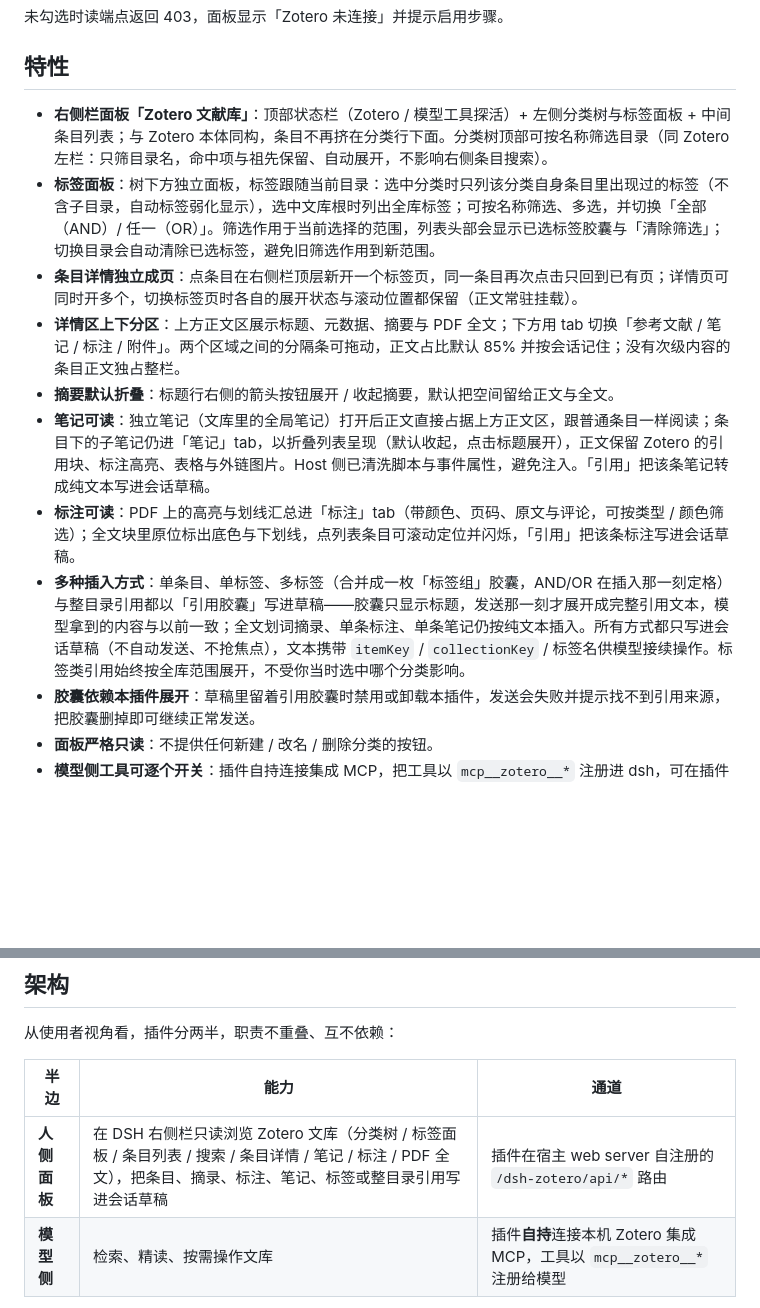
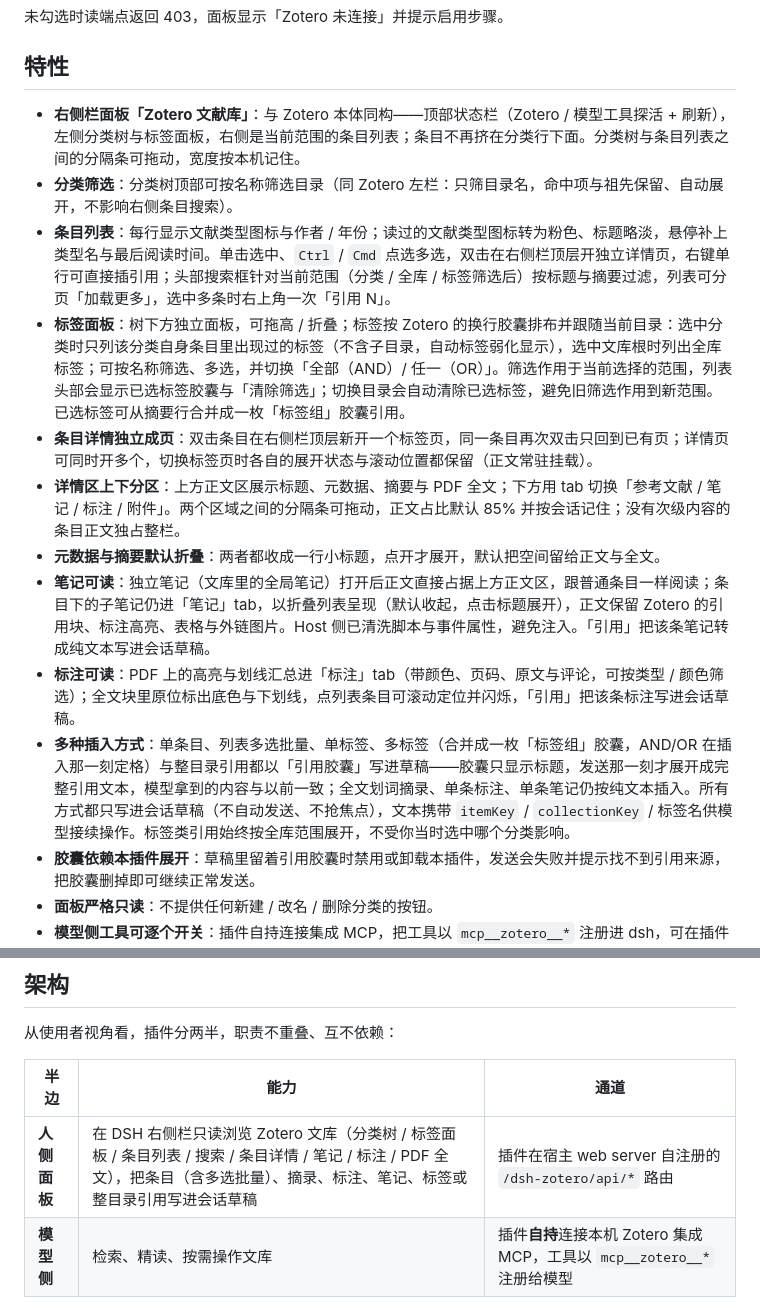
Before and after one commit to peijiping/dsh-plugin-zotero, a Markdown page: README.md, 2 parts joined by grey strips. GitHub-like rendering; blank space fills up the shorter version.

```diff
--- a/README.md
+++ b/README.md
@@ -75,14 +75,16 @@ curl http://127.0.0.1:23119/api/   # 期望输出：Zotero is running
 
 ## 特性
 
-- **右侧栏面板「Zotero 文献库」**：顶部状态栏（Zotero / 模型工具探活）+ 左侧分类树与标签面板 + 中间条目列表；与 Zotero 本体同构，条目不再挤在分类行下面。分类树顶部可按名称筛选目录（同 Zotero 左栏：只筛目录名，命中项与祖先保留、自动展开，不影响右侧条目搜索）。
-- **标签面板**：树下方独立面板，标签跟随当前目录：选中分类时只列该分类自身条目里出现过的标签（不含子目录，自动标签弱化显示），选中文库根时列出全库标签；可按名称筛选、多选，并切换「全部（AND）/ 任一（OR）」。筛选作用于当前选择的范围，列表头部会显示已选标签胶囊与「清除筛选」；切换目录会自动清除已选标签，避免旧筛选作用到新范围。
-- **条目详情独立成页**：点条目在右侧栏顶层新开一个标签页，同一条目再次点击只回到已有页；详情页可同时开多个，切换标签页时各自的展开状态与滚动位置都保留（正文常驻挂载）。
+- **右侧栏面板「Zotero 文献库」**：与 Zotero 本体同构——顶部状态栏（Zotero / 模型工具探活 + 刷新），左侧分类树与标签面板，右侧是当前范围的条目列表；条目不再挤在分类行下面。分类树与条目列表之间的分隔条可拖动，宽度按本机记住。
+- **分类筛选**：分类树顶部可按名称筛选目录（同 Zotero 左栏：只筛目录名，命中项与祖先保留、自动展开，不影响右侧条目搜索）。
+- **条目列表**：每行显示文献类型图标与作者 / 年份；读过的文献类型图标转为粉色、标题略淡，悬停补上类型名与最后阅读时间。单击选中、`Ctrl` / `Cmd` 点选多选，双击在右侧栏顶层开独立详情页，右键单行可直接插引用；头部搜索框针对当前范围（分类 / 全库 / 标签筛选后）按标题与摘要过滤，列表可分页「加载更多」，选中多条时右上角一次「引用 N」。
+- **标签面板**：树下方独立面板，可拖高 / 折叠；标签按 Zotero 的换行胶囊排布并跟随当前目录：选中分类时只列该分类自身条目里出现过的标签（不含子目录，自动标签弱化显示），选中文库根时列出全库标签；可按名称筛选、多选，并切换「全部（AND）/ 任一（OR）」。筛选作用于当前选择的范围，列表头部会显示已选标签胶囊与「清除筛选」；切换目录会自动清除已选标签，避免旧筛选作用到新范围。已选标签可从摘要行合并成一枚「标签组」胶囊引用。
+- **条目详情独立成页**：双击条目在右侧栏顶层新开一个标签页，同一条目再次双击只回到已有页；详情页可同时开多个，切换标签页时各自的展开状态与滚动位置都保留（正文常驻挂载）。
 - **详情区上下分区**：上方正文区展示标题、元数据、摘要与 PDF 全文；下方用 tab 切换「参考文献 / 笔记 / 标注 / 附件」。两个区域之间的分隔条可拖动，正文占比默认 85% 并按会话记住；没有次级内容的条目正文独占整栏。
-- **摘要默认折叠**：标题行右侧的箭头按钮展开 / 收起摘要，默认把空间留给正文与全文。
+- **元数据与摘要默认折叠**：两者都收成一行小标题，点开才展开，默认把空间留给正文与全文。
 - **笔记可读**：独立笔记（文库里的全局笔记）打开后正文直接占据上方正文区，跟普通条目一样阅读；条目下的子笔记仍进「笔记」tab，以折叠列表呈现（默认收起，点击标题展开），正文保留 Zotero 的引用块、标注高亮、表格与外链图片。Host 侧已清洗脚本与事件属性，避免注入。「引用」把该条笔记转成纯文本写进会话草稿。
 - **标注可读**：PDF 上的高亮与划线汇总进「标注」tab（带颜色、页码、原文与评论，可按类型 / 颜色筛选）；全文块里原位标出底色与下划线，点列表条目可滚动定位并闪烁，「引用」把该条标注写进会话草稿。
-- **多种插入方式**：单条目、单标签、多标签（合并成一枚「标签组」胶囊，AND/OR 在插入那一刻定格）与整目录引用都以「引用胶囊」写进草稿——胶囊只显示标题，发送那一刻才展开成完整引用文本，模型拿到的内容与以前一致；全文划词摘录、单条标注、单条笔记仍按纯文本插入。所有方式都只写进会话草稿（不自动发送、不抢焦点），文本携带 `itemKey` / `collectionKey` / 标签名供模型接续操作。标签类引用始终按全库范围展开，不受你当时选中哪个分类影响。
+- **多种插入方式**：单条目、列表多选批量、单标签、多标签（合并成一枚「标签组」胶囊，AND/OR 在插入那一刻定格）与整目录引用都以「引用胶囊」写进草稿——胶囊只显示标题，发送那一刻才展开成完整引用文本，模型拿到的内容与以前一致；全文划词摘录、单条标注、单条笔记仍按纯文本插入。所有方式都只写进会话草稿（不自动发送、不抢焦点），文本携带 `itemKey` / `collectionKey` / 标签名供模型接续操作。标签类引用始终按全库范围展开，不受你当时选中哪个分类影响。
 - **胶囊依赖本插件展开**：草稿里留着引用胶囊时禁用或卸载本插件，发送会失败并提示找不到引用来源，把胶囊删掉即可继续正常发送。
 - **面板严格只读**：不提供任何新建 / 改名 / 删除分类的按钮。
 - **模型侧工具可逐个开关**：插件自持连接集成 MCP，把工具以 `mcp__zotero__*` 注册进 dsh，可在插件页按工具启用 / 禁用。
@@ -125,7 +127,7 @@ MCP 组下方是 **「MCP 工具」** 区：现场列出集成 MCP 的全部工
 
 | 半边 | 能力 | 通道 |
 |---|---|---|
-| **人侧面板** | 在 DSH 右侧栏只读浏览 Zotero 文库（分类树 / 标签面板 / 条目列表 / 搜索 / 条目详情 / 笔记 / 标注 / PDF 全文），把条目、摘录、标注、笔记、标签或整目录引用写进会话草稿 | 插件在宿主 web server 自注册的 `/dsh-zotero/api/*` 路由 |
+| **人侧面板** | 在 DSH 右侧栏只读浏览 Zotero 文库（分类树 / 标签面板 / 条目列表 / 搜索 / 条目详情 / 笔记 / 标注 / PDF 全文），把条目（含多选批量）、摘录、标注、笔记、标签或整目录引用写进会话草稿 | 插件在宿主 web server 自注册的 `/dsh-zotero/api/*` 路由 |
 | **模型侧** | 检索、精读、按需操作文库 | 插件**自持**连接本机 Zotero 集成 MCP，工具以 `mcp__zotero__*` 注册给模型 |
 
 MCP 没起，面板照常可用；Zotero 没开，模型工具自然也不可用。
```
Also changed, not shown: other parts of README.md (+9 -6 lines), docs/images/zotero-pane.png.
